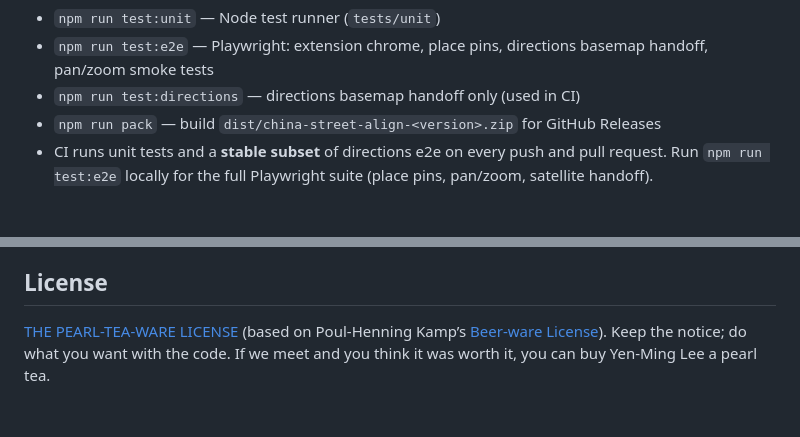
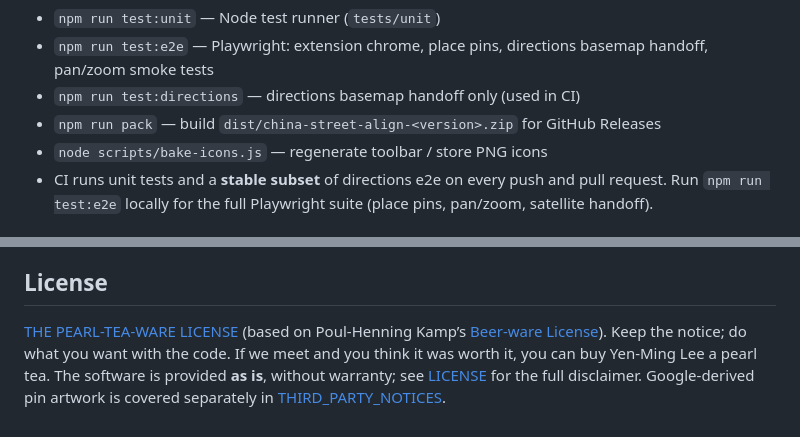
Before and after one commit to leeym/china-street-align, a Markdown page: README.md, 2 parts joined by grey strips. Rendered like a GitHub page.

```diff
--- a/README.md
+++ b/README.md
@@ -146,6 +148,7 @@ npm test
 - `npm run test:e2e` — Playwright: extension chrome, place pins, directions basemap handoff, pan/zoom smoke tests
 - `npm run test:directions` — directions basemap handoff only (used in CI)
 - `npm run pack` — build `dist/china-street-align-<version>.zip` for GitHub Releases
+- `node scripts/bake-icons.js` — regenerate toolbar / store PNG icons
 - CI runs unit tests and a **stable subset** of directions e2e on every push and pull request. Run `npm run test:e2e` locally for the full Playwright suite (place pins, pan/zoom, satellite handoff).
 
 ## Limits
@@ -157,4 +160,4 @@ npm test
 
 ## License
 
-[THE PEARL-TEA-WARE LICENSE](LICENSE) (based on Poul-Henning Kamp’s [Beer-ware License](https://people.freebsd.org/~phk/)). Keep the notice; do what you want with the code. If we meet and you think it was worth it, you can buy Yen-Ming Lee a pearl tea.
+[THE PEARL-TEA-WARE LICENSE](LICENSE) (based on Poul-Henning Kamp’s [Beer-ware License](https://people.freebsd.org/~phk/)). Keep the notice; do what you want with the code. If we meet and you think it was worth it, you can buy Yen-Ming Lee a pearl tea. The software is provided **as is**, without warranty; see [LICENSE](LICENSE) for the full disclaimer. Google-derived pin artwork is covered separately in [THIRD_PARTY_NOTICES](THIRD_PARTY_NOTICES).
```
Also changed, not shown: other parts of README.md (+5 -3 lines), assets/icons/icon128.png (added), assets/icons/icon16.png (added), assets/icons/icon48.png (added), 12 other files.
